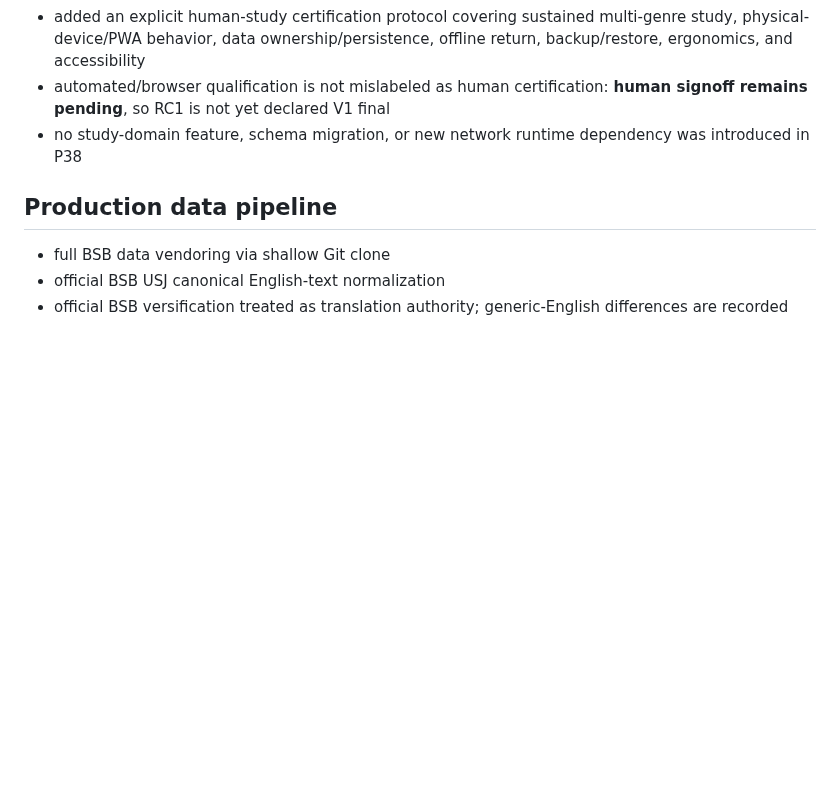
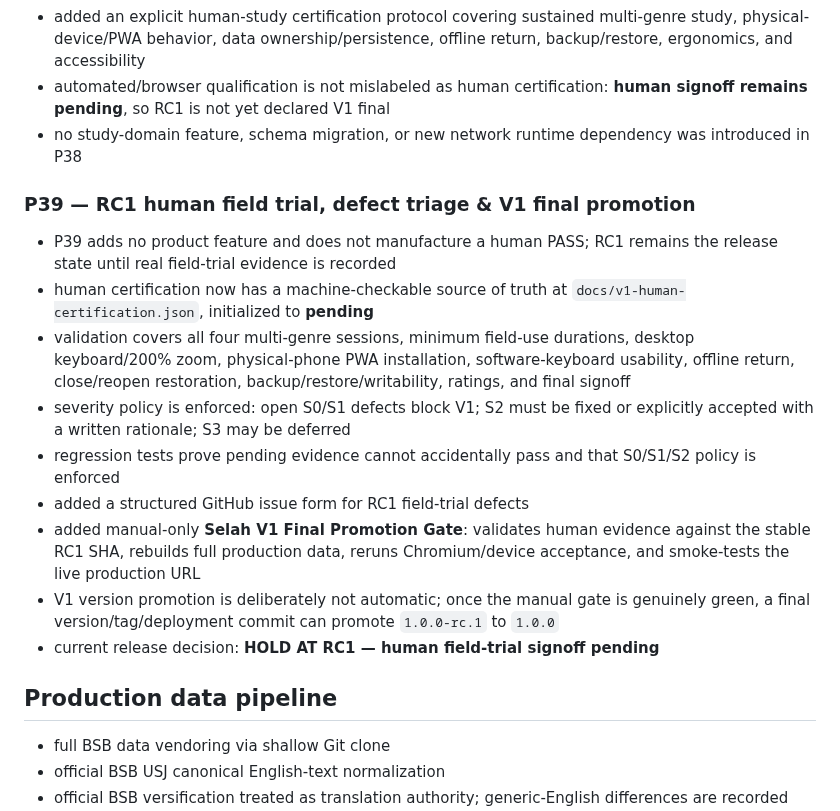
Before and after one commit to thiepn/selah, a Markdown page: docs/implementation-status.md, the part around the change. Rendered like a GitHub page; blank space fills up the shorter version.

Commit message:
Record P39 release hold and promotion gate

```diff
--- a/docs/implementation-status.md
+++ b/docs/implementation-status.md
@@ -251,6 +251,18 @@
 - automated/browser qualification is not mislabeled as human certification: **human signoff remains pending**, so RC1 is not yet declared V1 final
 - no study-domain feature, schema migration, or new network runtime dependency was introduced in P38
 
+### P39 — RC1 human field trial, defect triage & V1 final promotion
+
+- P39 adds no product feature and does not manufacture a human PASS; RC1 remains the release state until real field-trial evidence is recorded
+- human certification now has a machine-checkable source of truth at `docs/v1-human-certification.json`, initialized to **pending**
+- validation covers all four multi-genre sessions, minimum field-use durations, desktop keyboard/200% zoom, physical-phone PWA installation, software-keyboard usability, offline return, close/reopen restoration, backup/restore/writability, ratings, and final signoff
+- severity policy is enforced: open S0/S1 defects block V1; S2 must be fixed or explicitly accepted with a written rationale; S3 may be deferred
+- regression tests prove pending evidence cannot accidentally pass and that S0/S1/S2 policy is enforced
+- added a structured GitHub issue form for RC1 field-trial defects
+- added manual-only **Selah V1 Final Promotion Gate**: validates human evidence against the stable RC1 SHA, rebuilds full production data, reruns Chromium/device acceptance, and smoke-tests the live production URL
+- V1 version promotion is deliberately not automatic; once the manual gate is genuinely green, a final version/tag/deployment commit can promote `1.0.0-rc.1` to `1.0.0`
+- current release decision: **HOLD AT RC1 — human field-trial signoff pending**
+
 ## Production data pipeline
 
 - full BSB data vendoring via shallow Git clone
```
